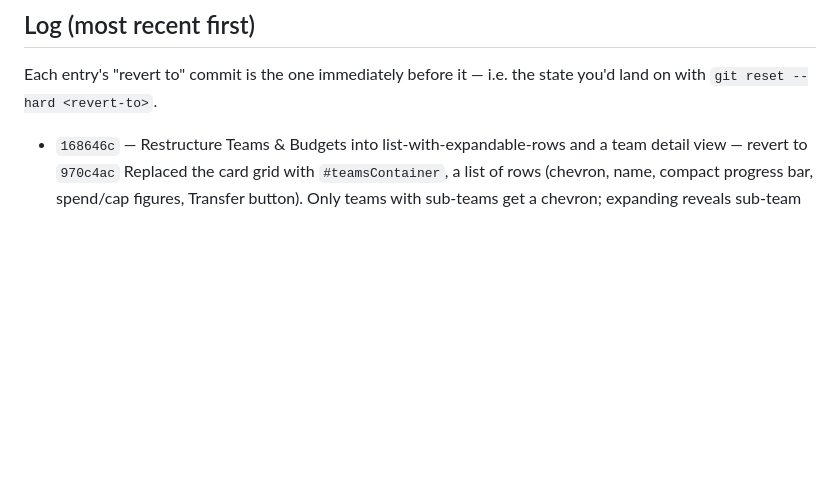
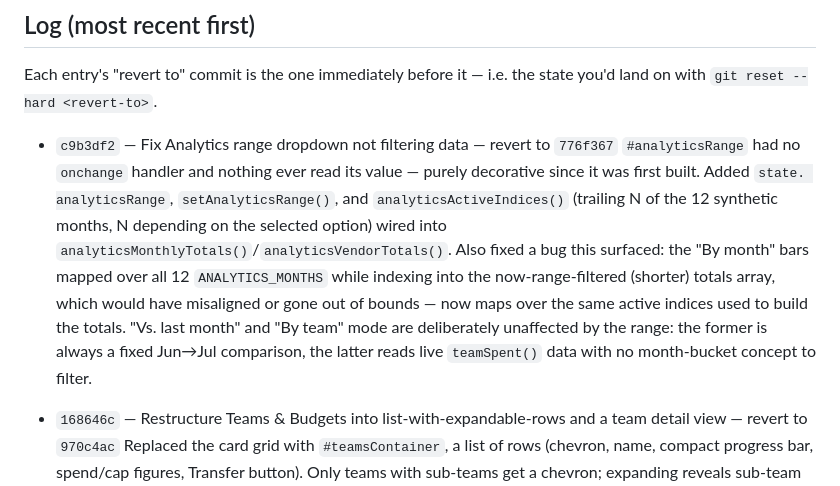
Before and after one commit to nitishranjan7/Tyche, a Markdown page: CHANGELOG.md, the part around the change. Rendered like a GitHub page; blank space fills up the shorter version.

Commit message:
Update CHANGELOG for Analytics range dropdown fix commit
Co-Authored-By: Claude Sonnet 5 <noreply@anthropic.com>

```diff
--- a/CHANGELOG.md
+++ b/CHANGELOG.md
@@ -21,6 +21,20 @@ git revert <commit>
 
 Each entry's "revert to" commit is the one immediately before it — i.e. the
 state you'd land on with `git reset --hard <revert-to>`.
+
+- `c9b3df2` — Fix Analytics range dropdown not filtering data — revert to `776f367`
+  `#analyticsRange` had no `onchange` handler and nothing ever read its
+  value — purely decorative since it was first built. Added `state.
+  analyticsRange`, `setAnalyticsRange()`, and `analyticsActiveIndices()`
+  (trailing N of the 12 synthetic months, N depending on the selected
+  option) wired into `analyticsMonthlyTotals()`/`analyticsVendorTotals()`.
+  Also fixed a bug this surfaced: the "By month" bars mapped over all 12
+  `ANALYTICS_MONTHS` while indexing into the now-range-filtered (shorter)
+  totals array, which would have misaligned or gone out of bounds — now
+  maps over the same active indices used to build the totals. "Vs. last
+  month" and "By team" mode are deliberately unaffected by the range: the
+  former is always a fixed Jun→Jul comparison, the latter reads live
+  `teamSpent()` data with no month-bucket concept to filter.
 
 - `168646c` — Restructure Teams & Budgets into list-with-expandable-rows and a team detail view — revert to `970c4ac`
   Replaced the card grid with `#teamsContainer`, a list of rows (chevron,
```
